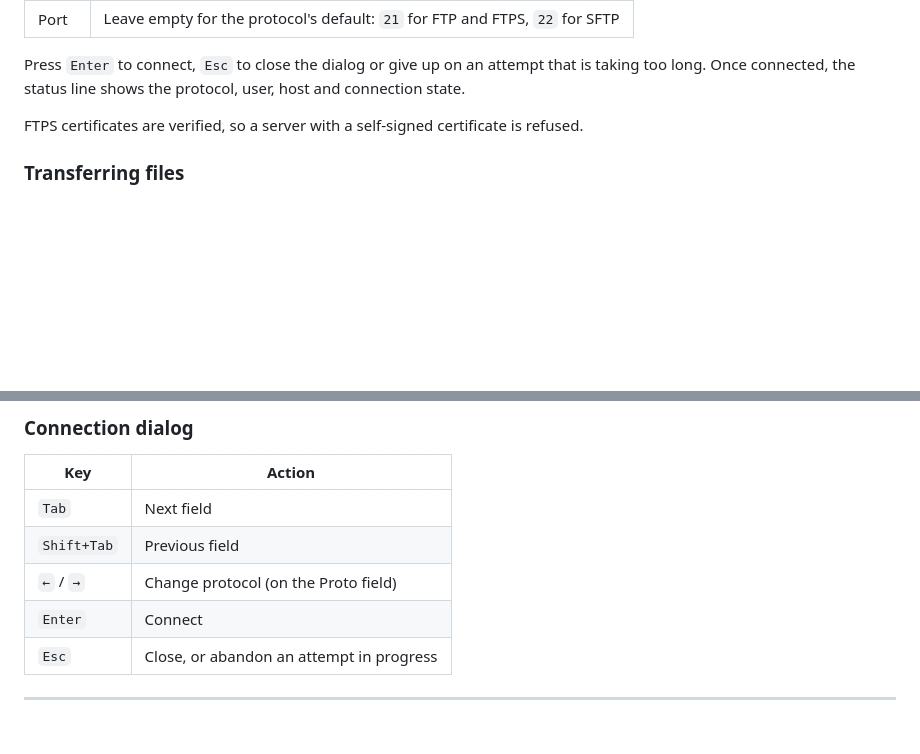
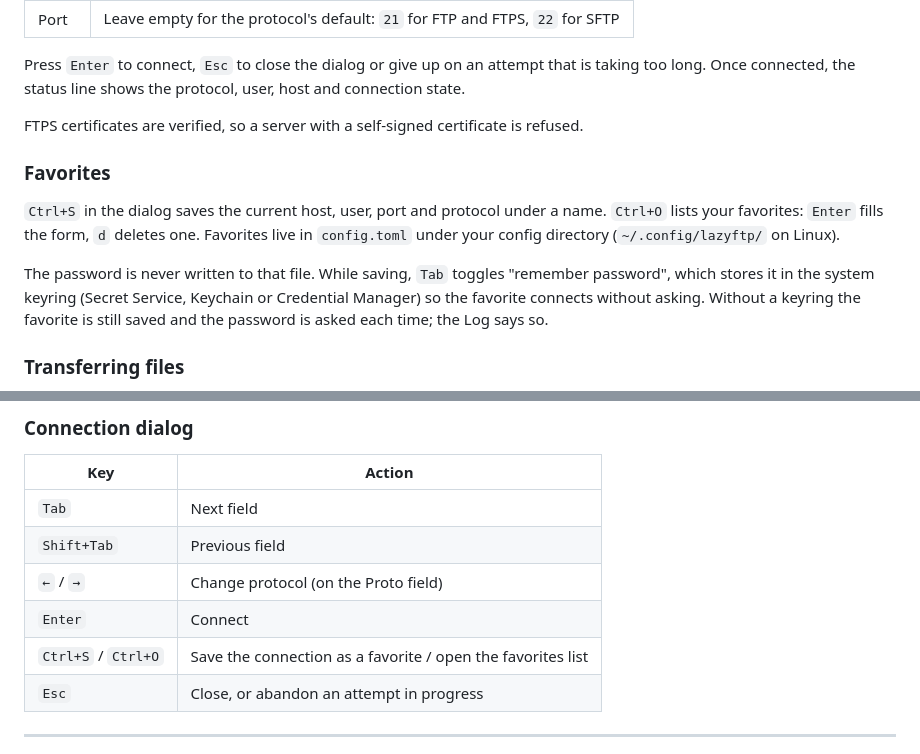
Before and after one commit to MawCeron/lazyftp, a Markdown page: README.md, 2 parts joined by grey strips. Drawn GitHub-style; blank space fills up the shorter version.

Commit message:
docs: document favorites (#4)

```diff
--- a/README.md
+++ b/README.md
@@ -125,6 +125,17 @@ long. Once connected, the status line shows the protocol, user, host and connect
 
 FTPS certificates are verified, so a server with a self-signed certificate is refused.
 
+### Favorites
+
+`Ctrl+S` in the dialog saves the current host, user, port and protocol under a name. `Ctrl+O`
+lists your favorites: `Enter` fills the form, `d` deletes one. Favorites live in `config.toml`
+under your config directory (`~/.config/lazyftp/` on Linux).
+
+The password is never written to that file. While saving, `Tab` toggles "remember password", which
+stores it in the system keyring (Secret Service, Keychain or Credential Manager) so the favorite
+connects without asking. Without a keyring the favorite is still saved and the password is asked
+each time; the Log says so.
+
 ### Transferring files
 
 1. Navigate to the file or directory you want to transfer
@@ -187,6 +198,7 @@ press `?`.
 | `Shift+Tab` | Previous field |
 | `←` / `→` | Change protocol (on the Proto field) |
 | `Enter` | Connect |
+| `Ctrl+S` / `Ctrl+O` | Save the connection as a favorite / open the favorites list |
 | `Esc` | Close, or abandon an attempt in progress |
 
 ---
```
Also changed, not shown: CHANGELOG.md (+4 -0 lines).
